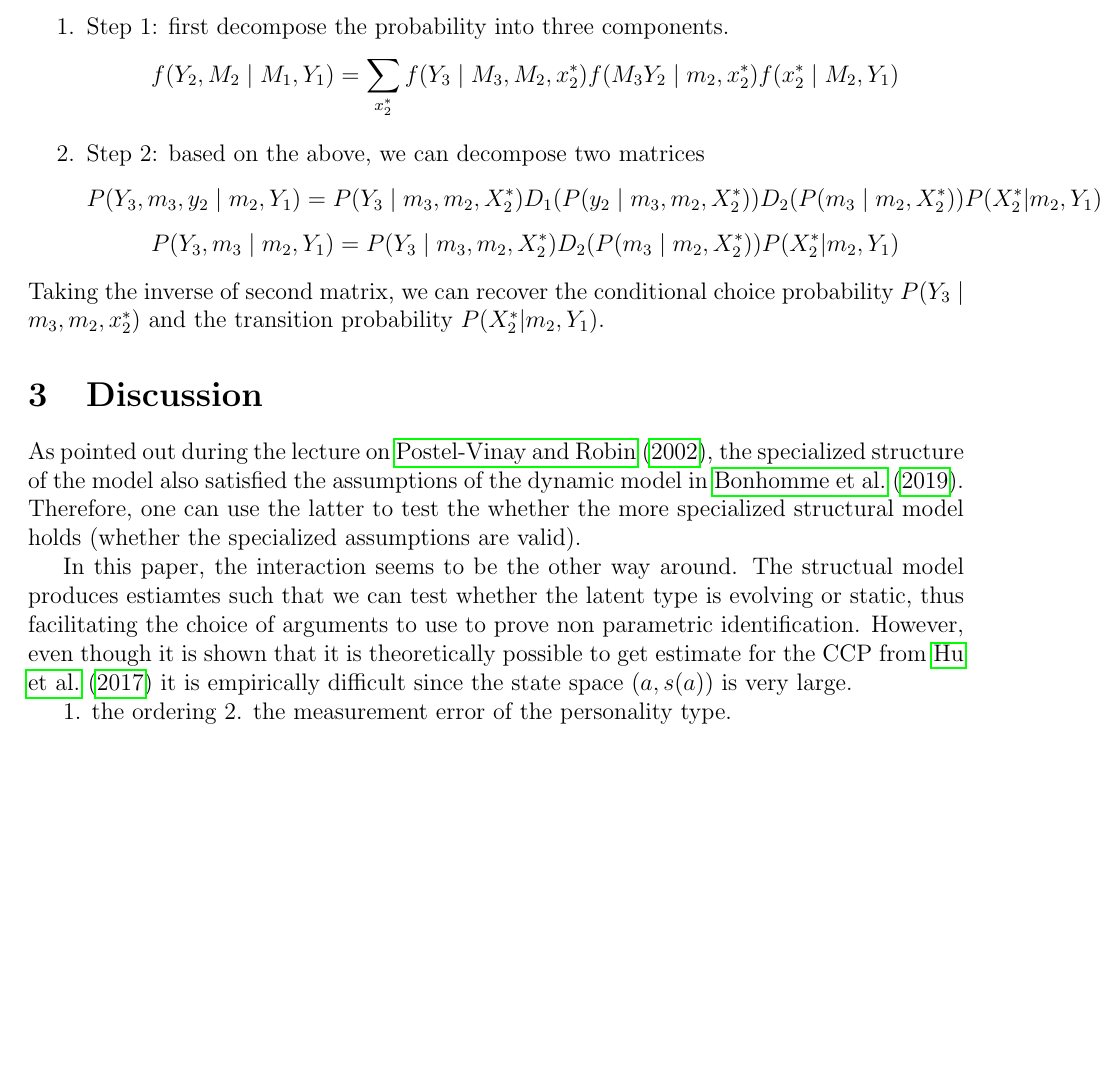
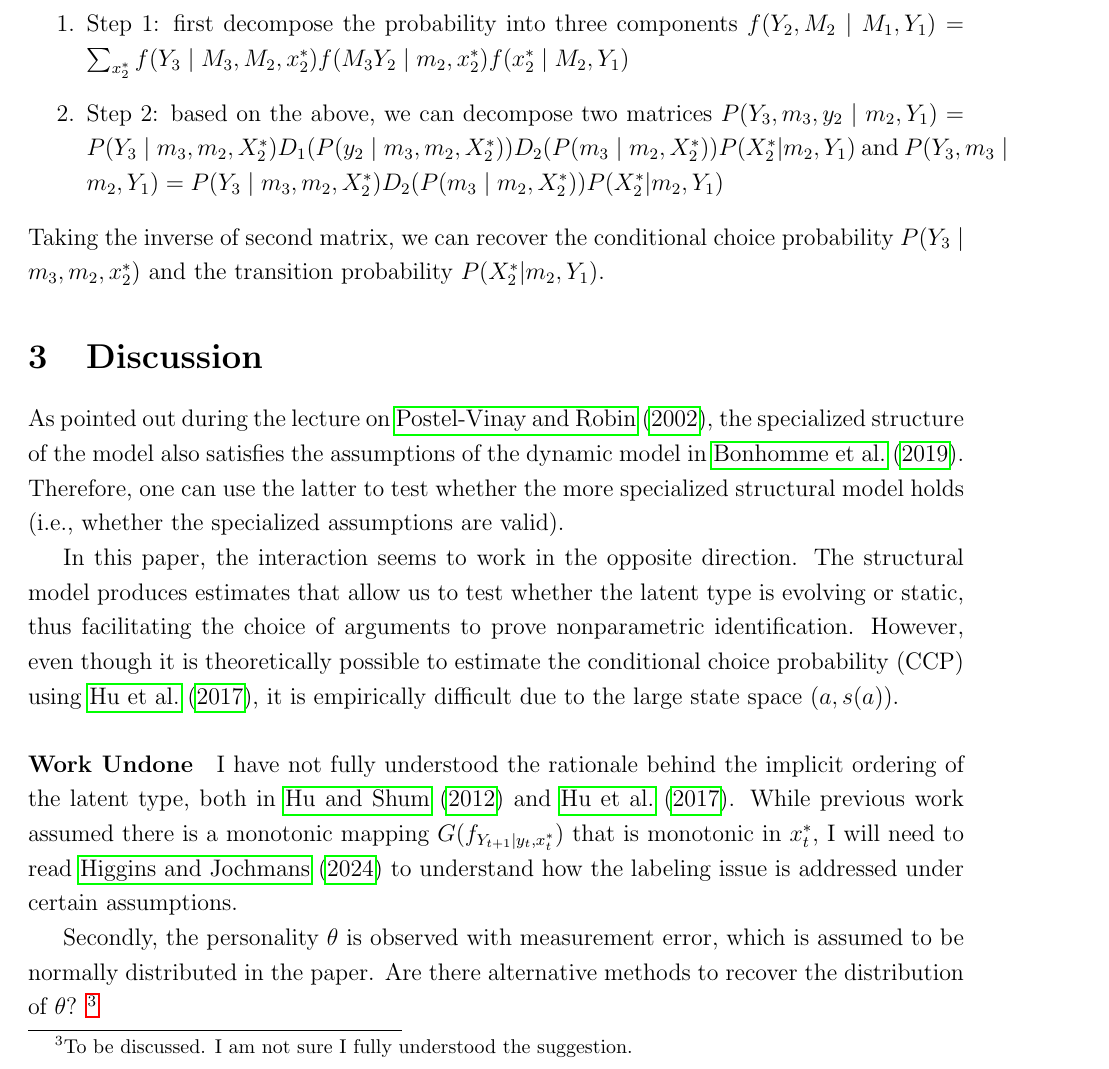
Before and after one commit to zixuanffu/structual_assignment, a LaTeX document (Summary/report_summary.tex): part of page 5 of 6 before the commit and part of page 6 of 7 after it, cut so that both start at the same text, the shorter picture padded with empty space. Compiled offline with pdfLaTeX.

Commit message:
submission

```diff
--- a/Summary/report_summary.tex
+++ b/Summary/report_summary.tex
@@ -1,4 +1,6 @@
 \documentclass[12pt]{article}
+\usepackage{setspace}
+\linespread{1.2}
 \usepackage{fullpage,graphicx,psfrag,amsmath,amsfonts,verbatim}
 \usepackage[small,bf]{caption}
 \usepackage{amsthm}
@@ -20,7 +22,7 @@
 
 \title{\textbf{A dynamic model of personality, schooling, and occupational choice}}
 \author{Fu Zixuan}
-\date{\today}
+\date{March 2, 2025}
 
 \begin{document}
 \maketitle
@@ -140,21 +142,23 @@ Moreover, the structural model in the paper imposes more restrction on the feedb
 \end{enumerate}
 They can be graphically represented in figure~\ref{fig:ass} as well, which is clearly more restrictive than and nested in the \citet{hu2012nonparametric} assumptions. Under this setting, we can identify $Y_3|X_2^*$ requiring only 3 periods of observations.  In fact, this is almost the same as \citet{hu2008identification}. To see this, let's label choice $Y$, state $M$ and latent type $X^*$
 \begin{enumerate}
-    \item Step 1: first decompose the probability into three components.
-$$f(Y_2, M_2 \mid M_1, Y_1) = \sum_{x_2^*} f(Y_3 \mid M_3,M_2, x_2^*) f(M_3 Y_2 \mid m_2, x_2^*) f(x_2^* \mid M_2, Y_1)$$
+    \item Step 1: first decompose the probability into three components
+$f(Y_2, M_2 \mid M_1, Y_1) = \sum_{x_2^*} f(Y_3 \mid M_3,M_2, x_2^*) f(M_3 Y_2 \mid m_2, x_2^*) f(x_2^* \mid M_2, Y_1)$
 \item Step 2: based on the above, we can decompose two matrices
-$$P(Y_3, m_3 ,y_2 \mid m_2, Y_1) = P(Y_3 \mid m_3, m_2, X_2^*) D_1 (P(y_2 \mid m_3, m_2, X_2^*))D_2(P(m_3\mid m_2,X_2^*))P(X_2^*|m_2,Y_1)$$
-$$P(Y_3, m_3\mid m_2, Y_1) = P(Y_3 \mid m_3, m_2, X_2^*) D_2(P(m_3\mid m_2,X_2^*))P(X_2^*|m_2,Y_1)$$
+$P(Y_3, m_3 ,y_2 \mid m_2, Y_1) = P(Y_3 \mid m_3, m_2, X_2^*) D_1 (P(y_2 \mid m_3, m_2, X_2^*))D_2(P(m_3\mid m_2,X_2^*))P(X_2^*|m_2,Y_1)$ and
+$P(Y_3, m_3\mid m_2, Y_1) = P(Y_3 \mid m_3, m_2, X_2^*) D_2(P(m_3\mid m_2,X_2^*))P(X_2^*|m_2,Y_1)$
 \end{enumerate}
 Taking the inverse of second matrix, we can recover the conditional choice probability $P(Y_3 \mid m_3, m_2, x_2^*)$ and the transition probability $P(X_2^*|m_2,Y_1)$.
 
 \section{Discussion}
-As pointed out during the lecture on \citet{postel2002equilibrium}, the specialized structure of the model also satisfied the assumptions of the dynamic model in \citet{bonhomme2019distributional}. Therefore, one can use the latter to test the whether the more specialized structural model holds (whether the specialized assumptions are valid).
+As pointed out during the lecture on \citet{postel2002equilibrium}, the specialized structure of the model also satisfies the assumptions of the dynamic model in \citet{bonhomme2019distributional}. Therefore, one can use the latter to test whether the more specialized structural model holds (i.e., whether the specialized assumptions are valid).
 
-In this paper, the interaction seems to be the other way around. The structual model produces estiamtes such that we can test whether the latent type is evolving or static, thus facilitating the choice of arguments to use to prove non parametric identification. However, even though it is shown that it is theoretically possible to get estimate for the CCP from \citet{hu2017simple} it is empirically difficult since the state space $(a,s(a))$ is very large.
+In this paper, the interaction seems to work in the opposite direction. The structural model produces estimates that allow us to test whether the latent type is evolving or static, thus facilitating the choice of arguments to prove nonparametric identification. However, even though it is theoretically possible to estimate the conditional choice probability (CCP) using \citet{hu2017simple}, it is empirically difficult due to the large state space \( (a, s(a)) \).
 
-1. the ordering
-2. the measurement error of the personality type.
+\paragraph{Work Undone} I have not fully understood the rationale behind the implicit ordering of the latent type, both in \citet{hu2012nonparametric} and \citet{hu2017simple}. While previous work assumed there is a monotonic mapping \( G(f_{Y_{t+1}|y_t,x_t^*}) \) that is monotonic in \( x_t^* \), I will need to read \citet{higgins2024learning} to understand how the labeling issue is addressed under certain assumptions.
+
+Secondly, the personality \( \theta \) is observed with measurement error, which is assumed to be normally distributed in the paper. Are there alternative methods to recover the distribution of \( \theta \)? \footnote{To be discussed. I am not sure I fully understood the suggestion.}
+
 
 \pagebreak \newpage \bibliography{../References/ref.bib}
 
```
Also changed, not shown: References/ref.bib (+9 -0 lines), Summary/report_summary.bbl, Summary/report_summary.pdf, 1 other file.
